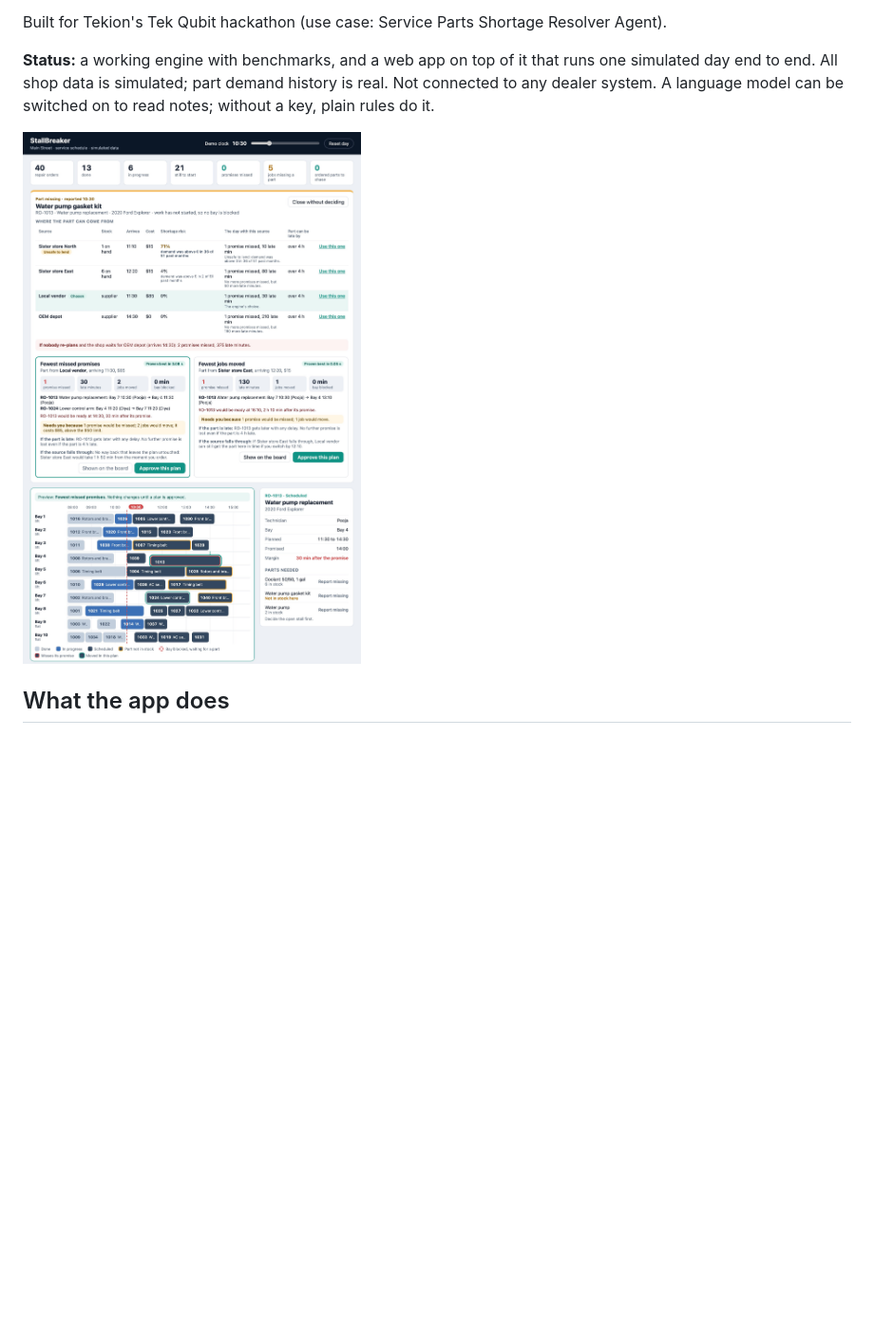
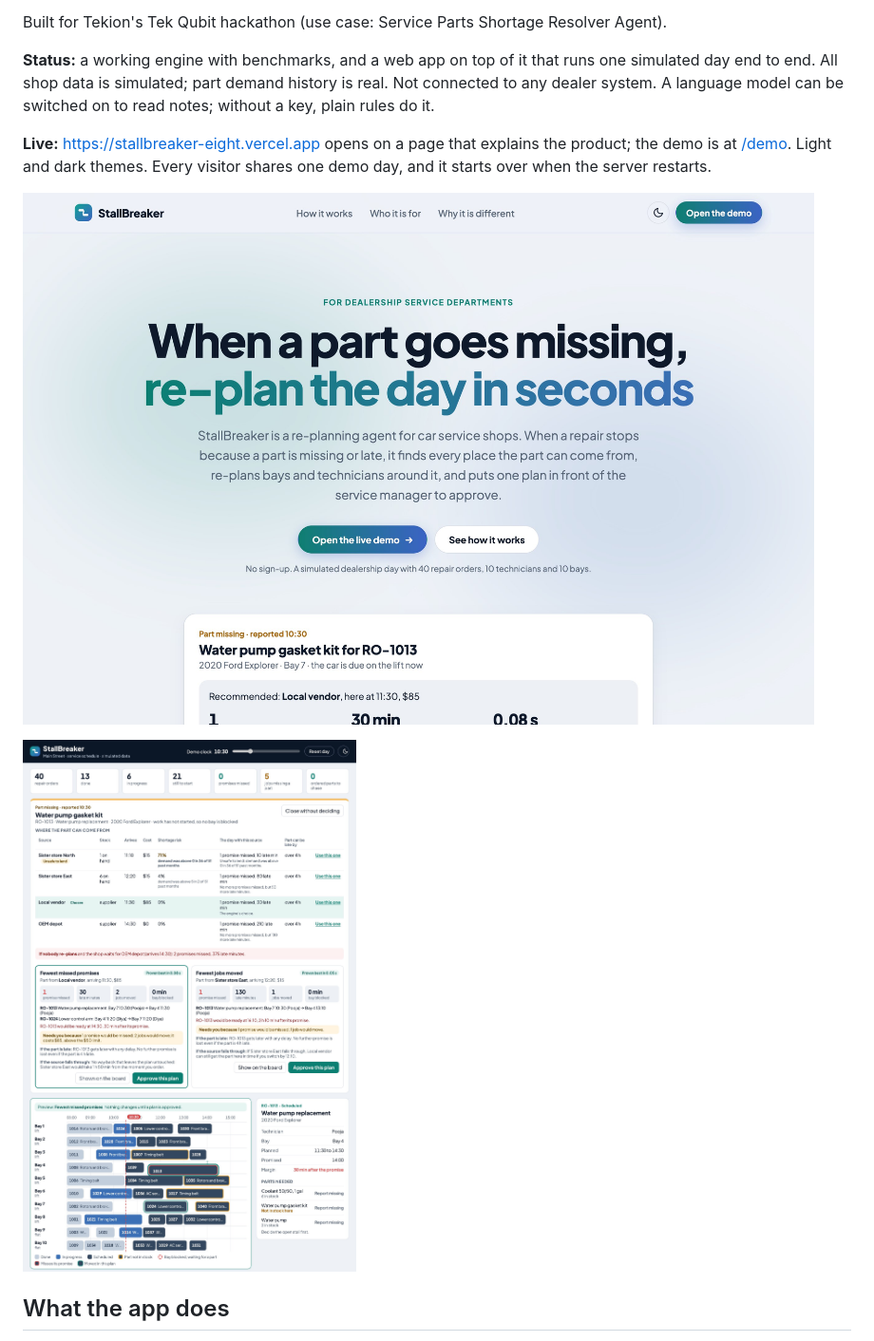
Before and after one commit to danikadelacroix/stallbreaker, a Markdown page: README.md, the part around one of its changes. Shown at 95% size. Drawn GitHub-style; pictures changed too: docs/landing.jpg (added), docs/stall-flow.jpg; blank space fills up the shorter version.

```diff
--- a/README.md
+++ b/README.md
@@ -10,6 +10,12 @@ Built for Tekion's Tek Qubit hackathon (use case: Service Parts Shortage Resolve
 **Status:** a working engine with benchmarks, and a web app on top of it that runs one
 simulated day end to end. All shop data is simulated; part demand history is real.
 Not connected to any dealer system. A language model can be switched on to read notes; without a key, plain rules do it.
+
+**Live:** https://stallbreaker-eight.vercel.app opens on a page that explains the product; the demo is at
+[/demo](https://stallbreaker-eight.vercel.app/demo). Light and dark themes. Every visitor shares one demo
+day, and it starts over when the server restarts.
+
+![The landing page: what StallBreaker does, who it is for, and the first stall of the demo day](docs/landing.jpg)
 
 ![A missing part: sources, the recommended plan, and its preview on the board](docs/stall-flow.jpg)
 
```
Also changed, not shown: other parts of README.md (+1 -1 lines), docs/specs/115-landing-page-and-theme.md (+10 -1 lines), docs/specs/README.md (+1 -1 lines), docs/parts-check.jpg, 10 other files.
